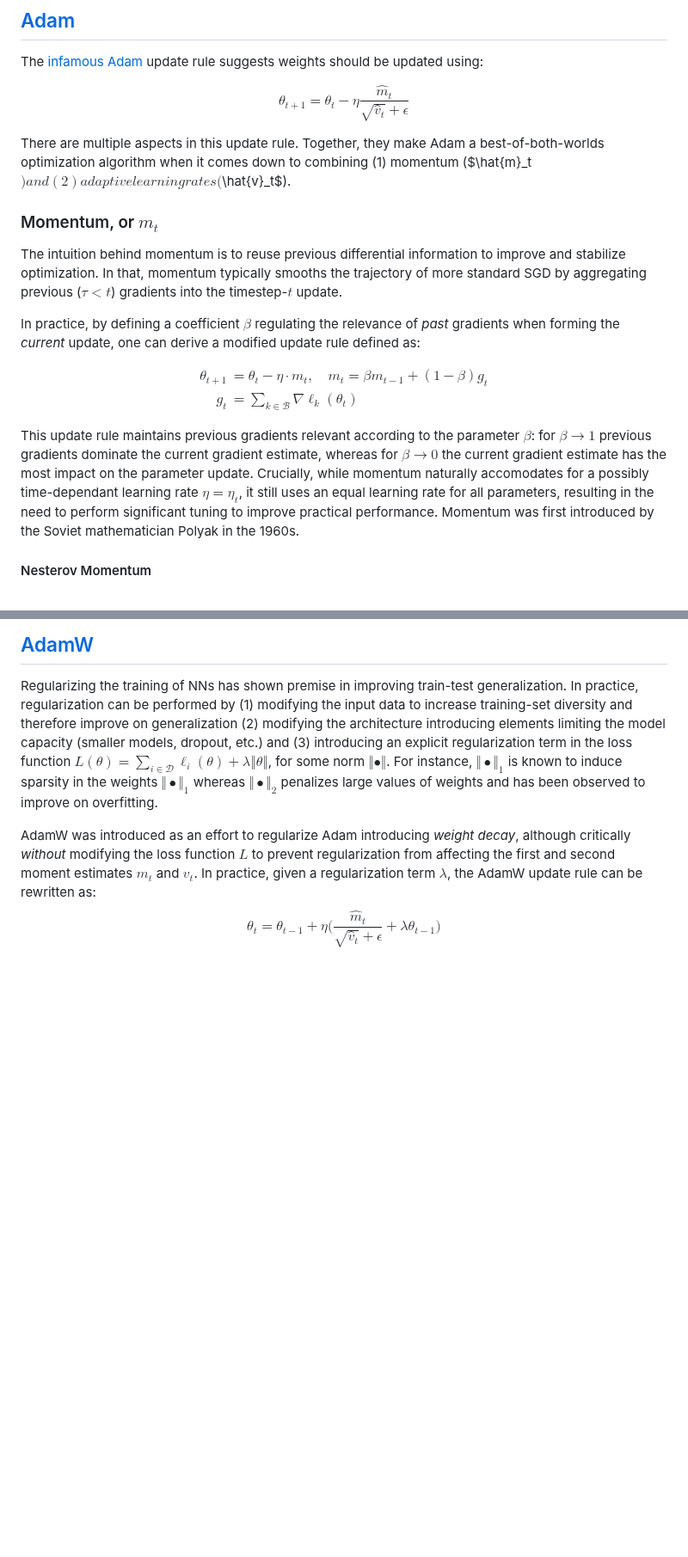
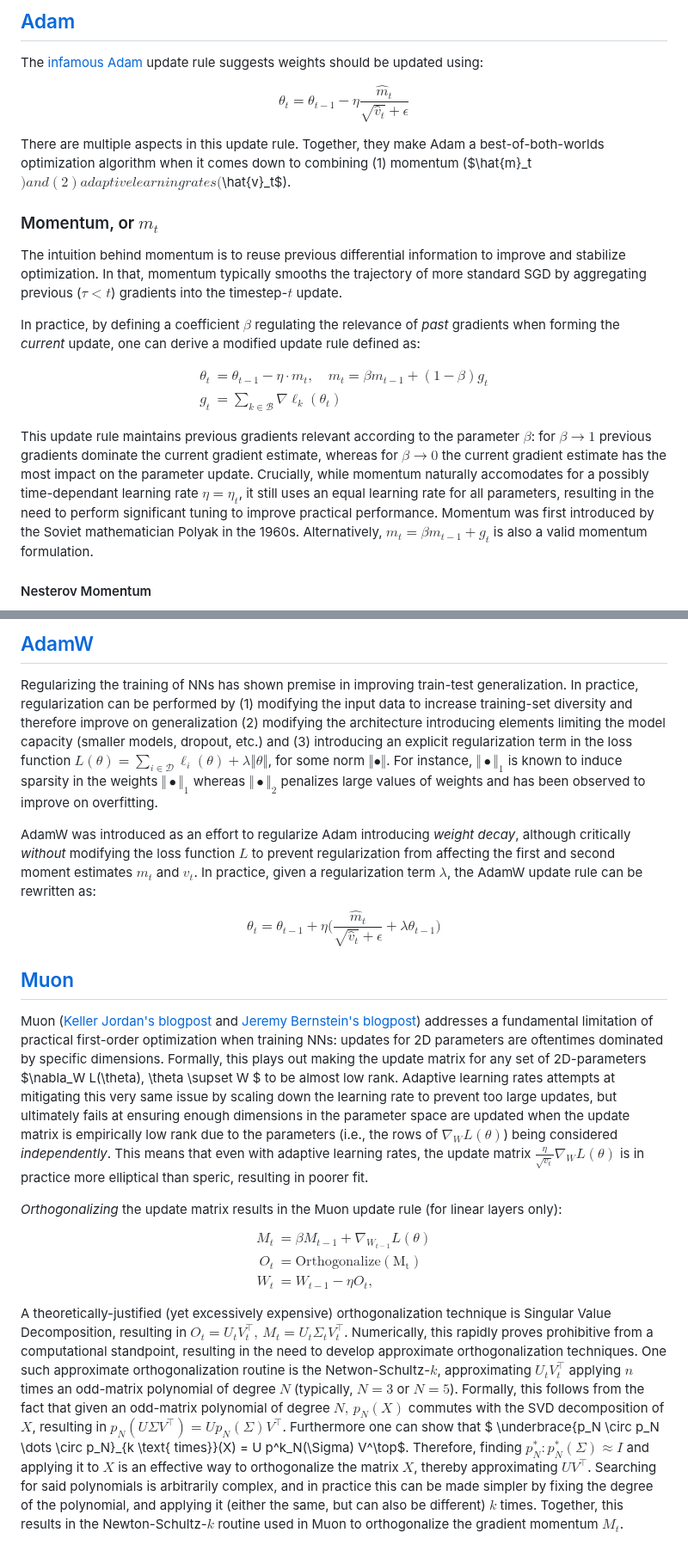
Before and after one commit to fracapuano/aims25, a Markdown page: machine-learning/optimization.md, 2 parts joined by grey strips. Shown at 86% size. GitHub-like rendering; blank space fills up the shorter version.

Commit message:
add: muon topics

```diff
--- a/machine-learning/optimization.md
+++ b/machine-learning/optimization.md
@@ -16,7 +16,7 @@ Note how SGD still performs an update for the entire parameter vector $\theta$,
 The [infamous Adam](https://x.com/2prime_PKU/status/1948549824594485696) update rule suggests weights should be updated using:
 
 $$
-\theta_{t+1} = \theta_t - \eta \frac{\hat{m}_t}{\sqrt{\hat{v}_t} + \epsilon}
+\theta_{t} = \theta_{t-1} - \eta \frac{\hat{m}_t}{\sqrt{\hat{v}_t} + \epsilon}
 $$
 
 There are multiple aspects in this update rule.
@@ -31,7 +31,7 @@ In practice, by defining a coefficient $\beta$ regulating the relevance of *past
 
 $$
 \begin{align*}
-\theta_{t+1} &= \theta_t - \eta \cdot m_t , \quad m_t = \beta m_{t-1} + (1-\beta) g_t \\
+\theta_{t} &= \theta_{t-1} - \eta \cdot m_t , \quad m_t = \beta m_{t-1} + (1-\beta) g_t \\
 g_t &= \sum_{k \in \mathcal{B}} \nabla \ell_k (\theta_t)
 \end{align*}
 $$
@@ -39,6 +39,7 @@ $$
 This update rule maintains previous gradients relevant according to the parameter $\beta$: for $\beta \to 1$ previous gradients dominate the current gradient estimate, whereas for $\beta \to 0$ the current gradient estimate has the most impact on the parameter update.
 Crucially, while momentum naturally accomodates for a possibly time-dependant learning rate $\eta = \eta_t$, it still uses an equal learning rate for all parameters, resulting in the need to perform significant tuning to improve practical performance.
 Momentum was first introduced by the Soviet mathematician Polyak in the 1960s.
+Alternatively, $m_t = \beta m_{t-1} + g_t$ is also a valid momentum formulation.
 
 
 #### Nesterov Momentum
@@ -124,3 +126,28 @@ $$
 \theta_{t} = \theta_{t-1} + \eta \bigg( \frac{\hat{m}_t}{\sqrt{\hat{v}_t} + \epsilon} + \lambda \theta_{t-1} \bigg) \tag{AdamW}
 \end{equation*}
 $$
+
+## [Muon](https://jeremybernste.in/writing/deriving-muon)
+
+Muon ([Keller Jordan's blogpost](https://kellerjordan.github.io/posts/muon/) and [Jeremy Bernstein's blogpost](https://jeremybernste.in/writing/deriving-muon)) addresses a fundamental limitation of practical first-order optimization when training NNs: updates for 2D parameters are oftentimes dominated by specific dimensions.
+Formally, this plays out making the update matrix for any set of 2D-parameters $\nabla_W L(\theta), \theta \supset W $ to be almost low rank.
+Adaptive learning rates attempts at mitigating this very same issue by scaling down the learning rate to prevent too large updates, but ultimately fails at ensuring enough dimensions in the parameter space are updated when the update matrix is empirically low rank due to the parameters (i.e., the rows of $\nabla_W L(\theta)$) being considered *independently*.
+This means that even with adaptive learning rates, the update matrix $\frac{\eta}{\sqrt{v_t}} \nabla_W L(\theta)$ is in practice more elliptical than speric, resulting in poorer fit.
+
+*Orthogonalizing* the update matrix results in the Muon update rule (for linear layers only):
+$$
+\begin{align*}
+M_t &= \beta M_{t-1} + \nabla_{W_{t-1}} L(\theta) \\
+O_t &= \operatorname{Orthogonalize(M_t)} \\
+W_t &= W_{t-1} - \eta O_t, \tag{Muon}
+\end{align*}
+$$
+
+A theoretically-justified (yet excessively expensive) orthogonalization technique is Singular Value Decomposition, resulting in $O_t = U_tV_t^\top, \, M_t = U_t \Sigma_t V_t^\top$.
+Numerically, this rapidly proves prohibitive from a computational standpoint, resulting in the need to develop approximate orthogonalization techniques.
+One such approximate orthogonalization routine is the Netwon-Schultz-$k$, approximating $U_t V_t^\top$ applying $n$ times an odd-matrix polynomial of degree $N$ (typically, $N=3$ or $N=5$).
+Formally, this follows from the fact that given an odd-matrix polynomial of degree $N, \, p_N(X)$ commutes with the SVD decomposition of $X$, resulting in $p_N(U \Sigma V^\top) = U p_N (\Sigma) V^\top$.
+Furthermore one can show that $ \underbrace{p_N \circ p_N \dots \circ p_N}_{k \text{ times}}(X) = U p^k_N(\Sigma) V^\top$.
+Therefore, finding $p^*_N: p^*_N(\Sigma) \approx I$ and applying it to $X$ is an effective way to orthogonalize the matrix $X$, thereby approximating $UV^\top$.
+Searching for said polynomials is arbitrarily complex, and in practice this can be made simpler by fixing the degree of the polynomial, and applying it (either the same, but can also be different) $k$ times.
+Together, this results in the Newton-Schultz-$k$ routine used in Muon to orthogonalize the gradient momentum $M_t$.
```
Also changed, not shown: other parts of machine-learning/optimization.md (+4 -3 lines).
